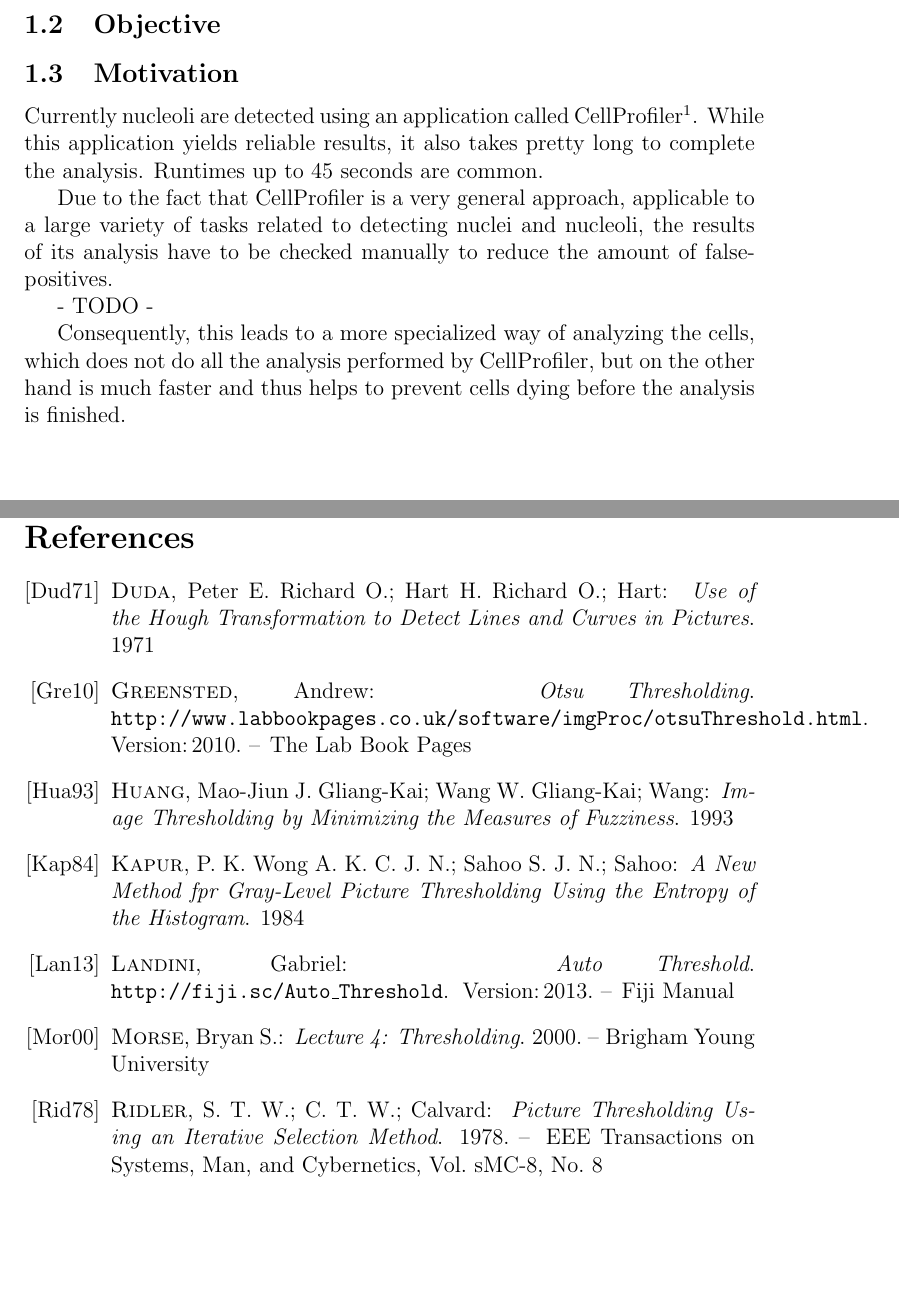
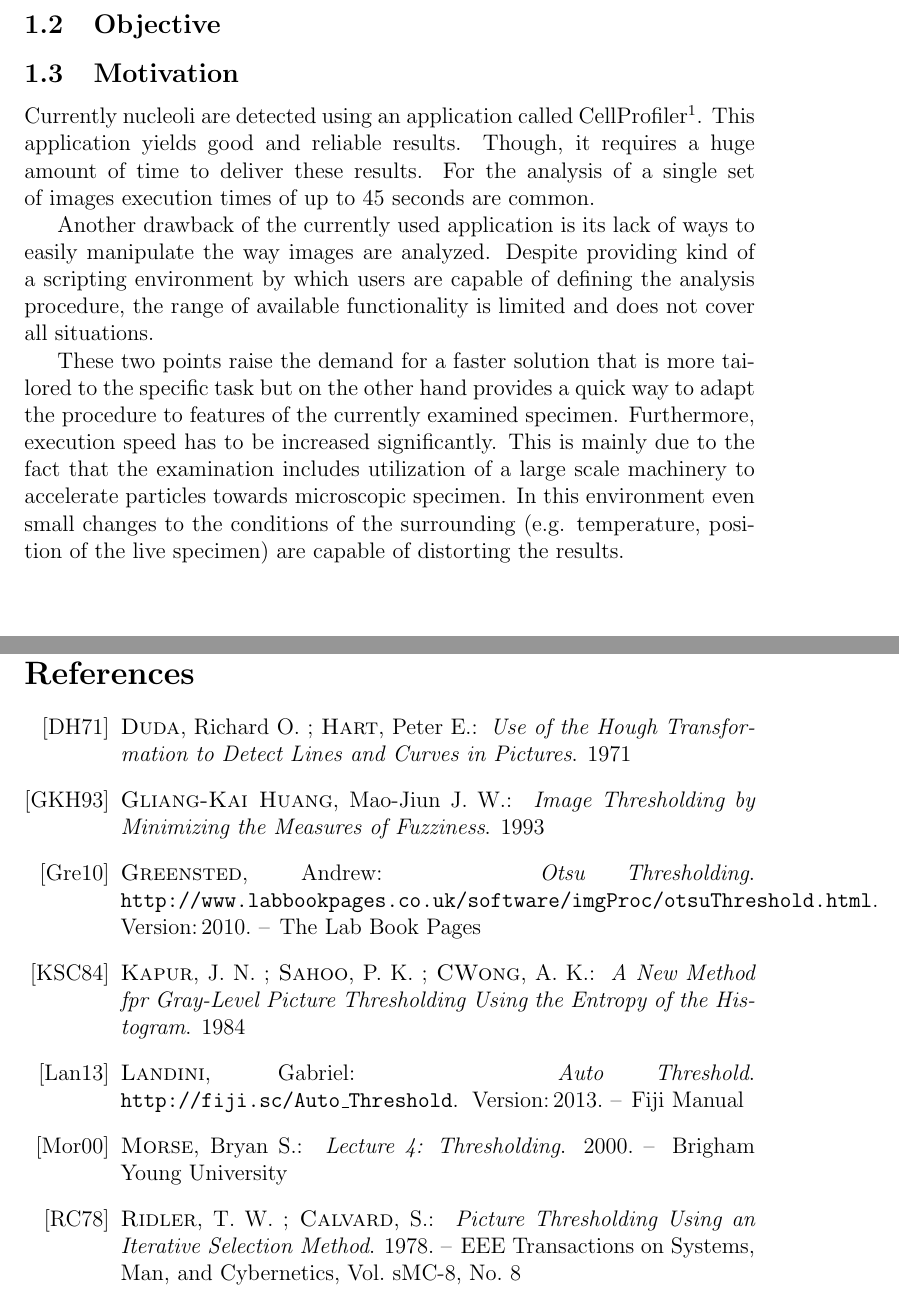
Before and after one commit to nhochberger/NuFiDocumentation, a LaTeX document (document.tex, which reads sources.bib): two parts of pages 5 and 29 of 29, joined at a grey line, cut so that both start at the same text, the shorter picture padded with empty space. Compiled offline with pdfLaTeX.

Commit message:
- bibliography - motivation

```diff
--- a/document.tex
+++ b/document.tex
@@ -75,21 +75,24 @@ title=\lstname                   % show the filename of files included with \lst
 
 \subsection{Motivation}
 Currently nucleoli are detected using an application called
-CellProfiler\footnote{http://www.cellprofiler.org}. While this application
-yields reliable results, it also takes pretty long to complete the analysis.
-Runtimes up to 45 seconds are common.
+CellProfiler\footnote{http://www.cellprofiler.org}. This application yields good
+and reliable results. Though, it requires a huge amount of time to deliver
+these results. For the analysis of a single set of images execution times of up
+to 45 seconds are common.
 
-Due to the fact that CellProfiler is a very general approach, applicable to a
-large variety of tasks related to detecting nuclei and nucleoli, the results of
-its analysis have to be checked manually to reduce the amount of
-false-positives.
+Another drawback of the currently used application is its lack of ways to easily
+manipulate the way images are analyzed. Despite providing kind of a scripting
+environment by which users are capable of defining the analysis procedure, the
+range of available functionality is limited and does not cover all situations.
 
-- TODO -
-
-Consequently, this leads to a more specialized way of analyzing the cells, which
-does not do all the analysis performed by CellProfiler, but on the other hand is
-much faster and thus helps to prevent cells dying before the analysis is
-finished.
+These two points raise the demand for a faster solution that is more tailored to
+the specific task but on the other hand provides a quick way to adapt the
+procedure to features of the currently examined specimen. Furthermore, execution
+speed has to be increased significantly. This is mainly due to the fact that the
+examination includes utilization of a large scale machinery to accelerate
+particles towards microscopic specimen. In this environment even small changes
+to the conditions of the surrounding (e.g. temperature, position of the live
+specimen) are capable of distorting the results.
 
 \begin{figure}[h]
 \includegraphics[width=\linewidth]{images/cellprofiler_channel1}
--- a/sources.bib
+++ b/sources.bib
@@ -36,20 +36,20 @@
 }
 
 @misc{ridler78,
-    author  = "Ridler, T. W.; Calvard, S.",
+    author  = "T. W. Ridler and S. Calvard",
     title   = "Picture Thresholding Using an Iterative Selection Method",
     note 	= "EEE Transactions on Systems, Man, and Cybernetics, Vol. sMC-8, No. 8",
     year    = "1978"
 }
 
 @misc{kapur84,
-    author  = "Kapur, J. N.; Sahoo, P. K., Wong, A. K. C.",
+    author  = "J. N. Kapur and P. K. Sahoo and A. K. CWong",
     title   = "A New Method fpr Gray-Level Picture Thresholding Using the Entropy of the Histogram",
     year    = "1984",
 }
 
 @misc{duda71,
-    author  = "Duda, Richard O.; Hart, Peter E.",
+    author  = "Richard O. Duda and Peter E. Hart",
     title   = "Use of the Hough Transformation to Detect Lines and Curves in Pictures",
     year    = "1971",
 }
```
Also changed, not shown: tmp/document.bbl, sources.bib (10 more changed lines), 3 other files.
